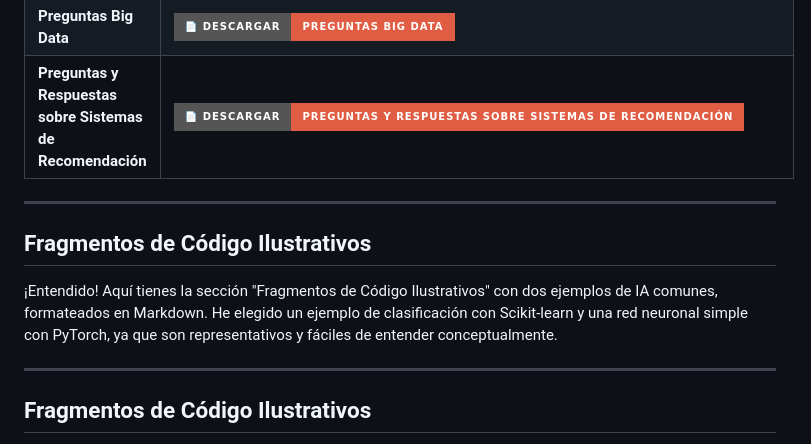
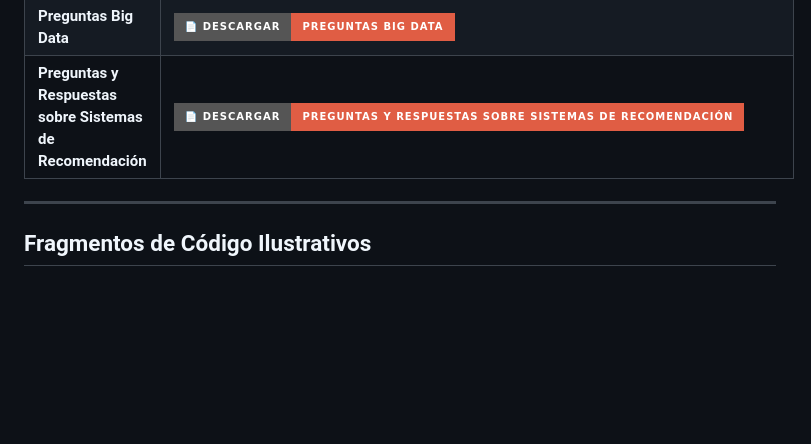
Before and after one commit to sgevatschnaider/IA-Teoria-Practica-Aplicaciones-, a Markdown page: README.md, the part around the change. GitHub-like rendering; badges without logos; blank space fills up the shorter version.

```diff
--- a/README.md
+++ b/README.md
@@ -97,12 +97,6 @@ Esta animación ilustra la construcción progresiva de una Red Neuronal Artifici
 | **Evolución y Funcionamiento de los Sistemas de Recomendación** | [![📄 Descargar PDF](https://img.shields.io/badge/📄%20Descargar-Evolución%20y%20Funcionamiento%20de%20los%20Sistemas%20de%20Recomendación-red?style=for-the-badge)](https://github.com/sgevatschnaider/GraphAI-Data-Science-ML/blob/35919d0c04d0f2e447590877c33420003bfcfcc6/Evolución%20y%20Funcionamiento%20de%20los%20Sistemas%20de%20Recomendación.pdf) |
 | **Preguntas Big Data** | [![📄 Descargar PDF](https://img.shields.io/badge/📄%20Descargar-Preguntas%20Big%20Data-red?style=for-the-badge)](https://github.com/sgevatschnaider/GraphAI-Data-Science-ML/blob/9b93a3f622c3d4a544fe593d8ede12f4f1de2f14/Preguntas_Big_Data.pdf) |
 | **Preguntas y Respuestas sobre Sistemas de Recomendación** | [![📄 Descargar PDF](https://img.shields.io/badge/📄%20Descargar-Preguntas%20y%20Respuestas%20sobre%20Sistemas%20de%20Recomendación-red?style=for-the-badge)](https://github.com/sgevatschnaider/GraphAI-Data-Science-ML/blob/ed7eb3145a0f91d14dd5e450886e9f876d626ab2/Preguntas%20y%20Respuestas%20sobre%20Sistemas%20de%20Recomendaci%C3%B3n.pdf) |
-
----
-
-## **Fragmentos de Código Ilustrativos**
-
-¡Entendido! Aquí tienes la sección "Fragmentos de Código Ilustrativos" con dos ejemplos de IA comunes, formateados en Markdown. He elegido un ejemplo de clasificación con Scikit-learn y una red neuronal simple con PyTorch, ya que son representativos y fáciles de entender conceptualmente.
 
 ---
 
```
